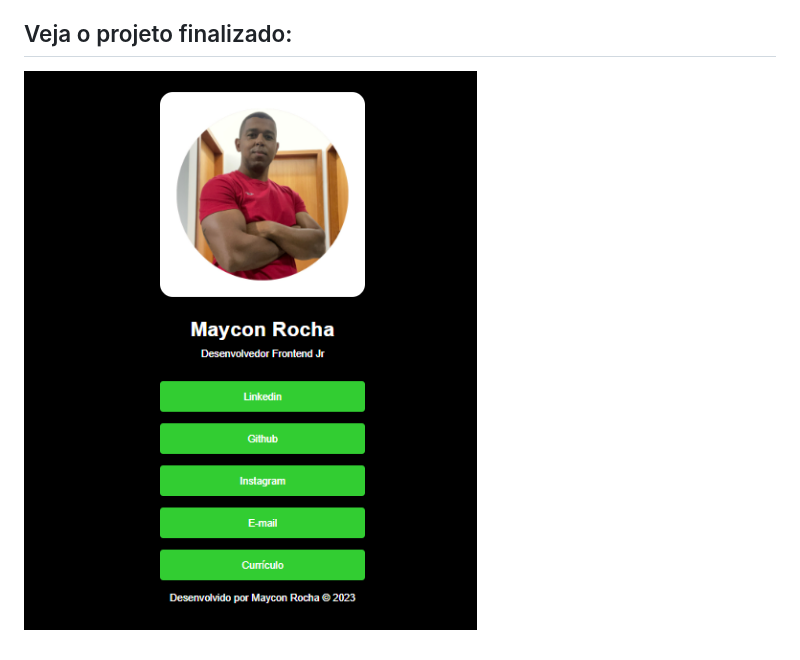
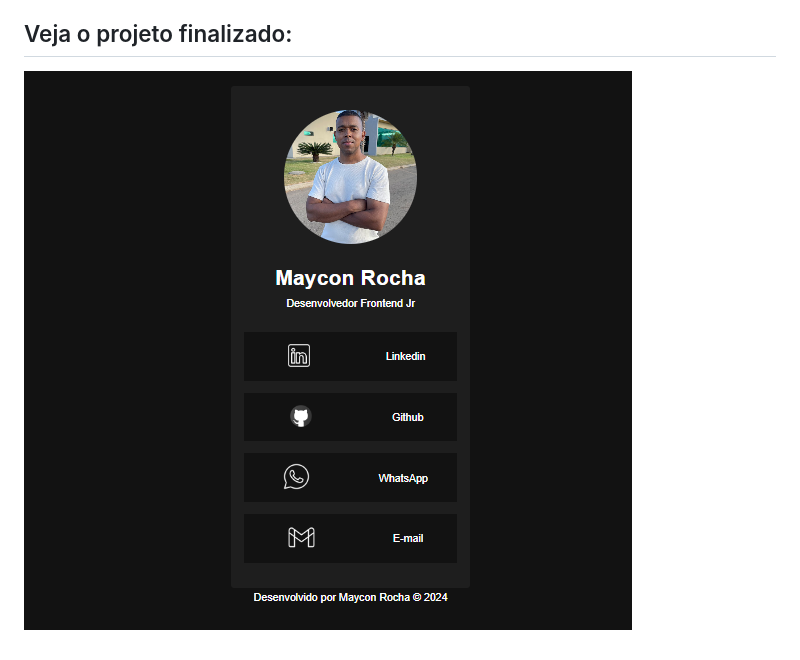
Before and after one commit to MayconRocha21/Dev_Links, a Markdown page: Readme.md, the part around the change. Drawn GitHub-style; pictures changed too: assets/Screenshot_1.png (added).

Commit message:
Update image project

```diff
--- a/Readme.md
+++ b/Readme.md
@@ -23,4 +23,4 @@ Se você quer ter seus links reunidos em um só lugar, esse é o projeto certo p
 
 ## Veja o projeto finalizado:
 
-![Alt text](./assets/links.png)
+![Alt text](./assets/Screenshot_1.png)
```
